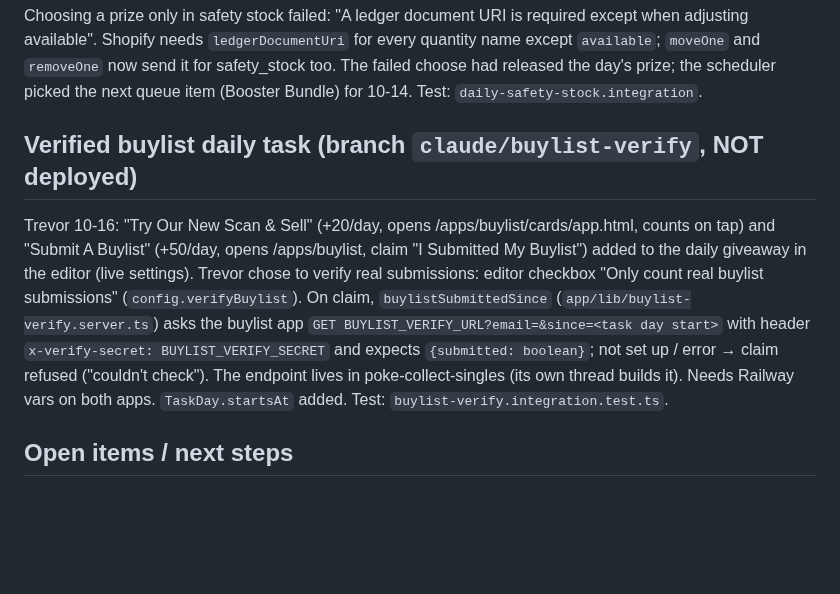
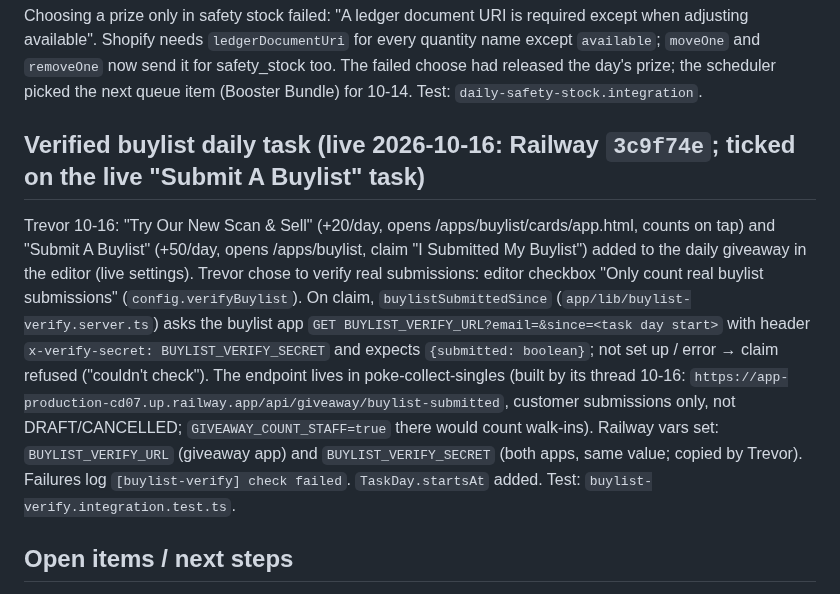
Before and after one commit to trevorpokecollect/poke-collect-giveaways, a Markdown page: docs/CURRENT_STATUS.md, the part around the change. Rendered like a GitHub page; blank space fills up the shorter version.

Commit message:
Docs: verified buylist task is live
Co-Authored-By: Claude Opus 5.5 (1M context) <noreply@anthropic.com>

```diff
--- a/docs/CURRENT_STATUS.md
+++ b/docs/CURRENT_STATUS.md
@@ -194,14 +194,17 @@ Shopify needs `ledgerDocumentUri` for every quantity name except `available`; `m
 safety_stock too. The failed choose had released the day's prize; the scheduler picked the next queue item (Booster
 Bundle) for 10-14. Test: `daily-safety-stock.integration`.
 
-## Verified buylist daily task (branch `claude/buylist-verify`, NOT deployed)
+## Verified buylist daily task (live 2026-10-16: Railway `3c9f74e`; ticked on the live "Submit A Buylist" task)
 Trevor 10-16: "Try Our New Scan & Sell" (+20/day, opens /apps/buylist/cards/app.html, counts on tap) and "Submit A
 Buylist" (+50/day, opens /apps/buylist, claim "I Submitted My Buylist") added to the daily giveaway in the editor (live
 settings). Trevor chose to verify real submissions: editor checkbox "Only count real buylist submissions"
 (`config.verifyBuylist`). On claim, `buylistSubmittedSince` (`app/lib/buylist-verify.server.ts`) asks the buylist app
 `GET BUYLIST_VERIFY_URL?email=&since=<task day start>` with header `x-verify-secret: BUYLIST_VERIFY_SECRET` and expects
 `{submitted: boolean}`; not set up / error → claim refused ("couldn't check"). The endpoint lives in poke-collect-singles
-(its own thread builds it). Needs Railway vars on both apps. `TaskDay.startsAt` added. Test:
+(built by its thread 10-16: `https://app-production-cd07.up.railway.app/api/giveaway/buylist-submitted`, customer
+submissions only, not DRAFT/CANCELLED; `GIVEAWAY_COUNT_STAFF=true` there would count walk-ins). Railway vars set:
+`BUYLIST_VERIFY_URL` (giveaway app) and `BUYLIST_VERIFY_SECRET` (both apps, same value; copied by Trevor). Failures log
+`[buylist-verify] check failed`. `TaskDay.startsAt` added. Test:
 `buylist-verify.integration.test.ts`.
 
 ## Open items / next steps
```
